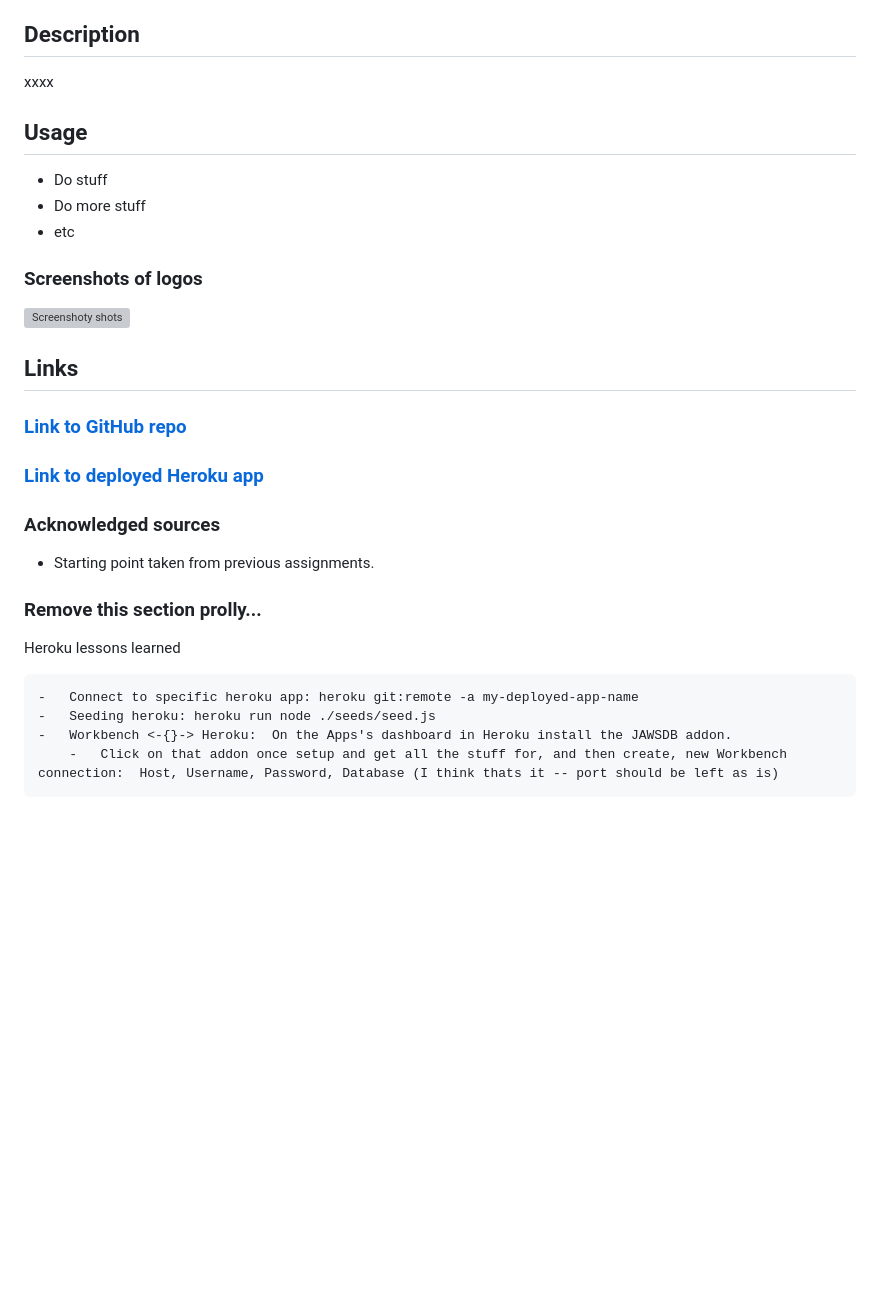
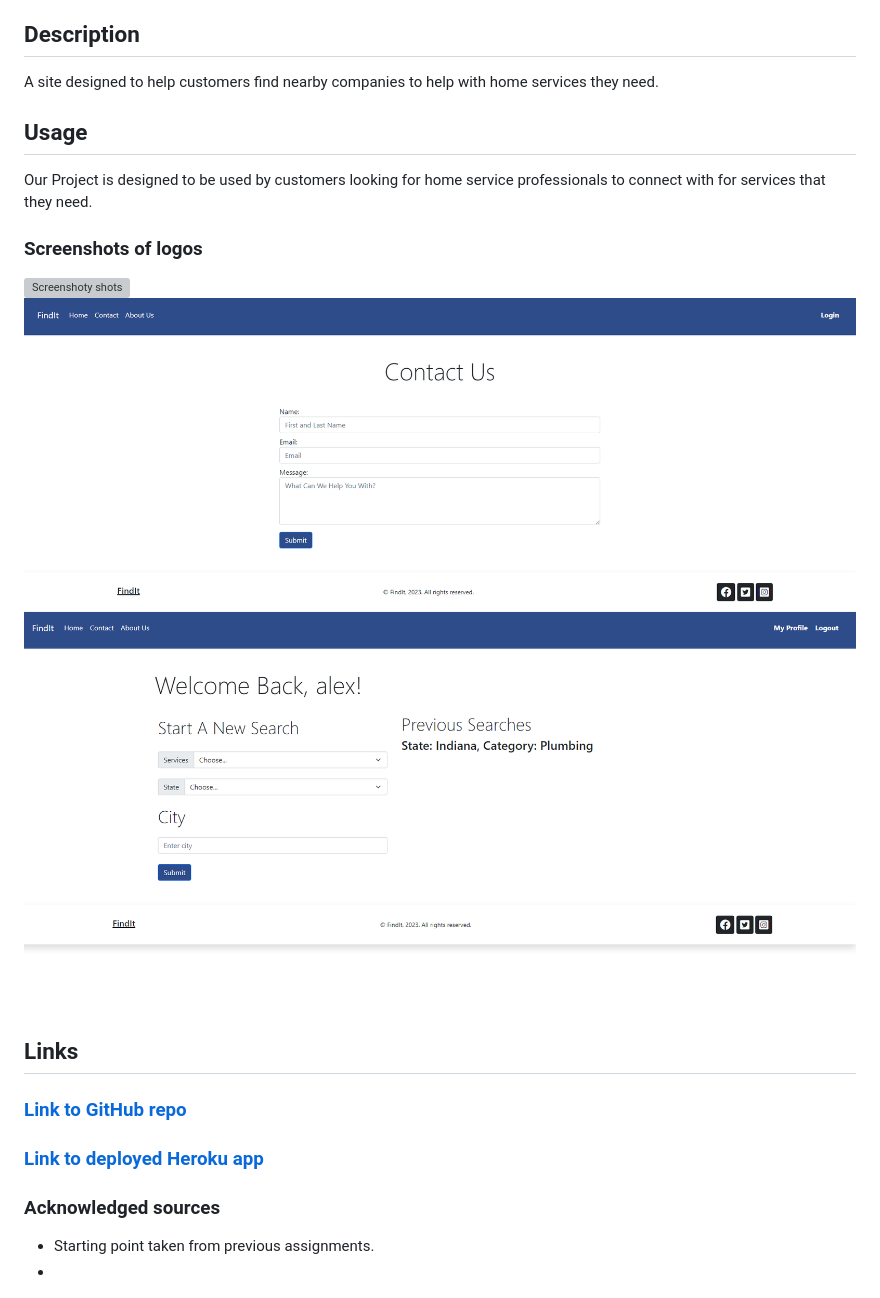
Before and after one commit to elcaine/FindIt, a Markdown page: README.md, the part around the change. GitHub-like rendering; pictures changed too: public/Images/contactus.png (added), public/Images/searchscreen.png (added); blank space fills up the shorter version; grey boxes are pictures that could not be loaded.

Commit message:
this changes the readme and adds 2 screenshots for the README

```diff
--- a/README.md
+++ b/README.md
@@ -7,30 +7,20 @@
 - Caine Winters
 
 ## Description
-xxxx
+A site designed to help customers find nearby companies to help with home services they need.
 
 ## Usage
-- Do stuff
-- Do more stuff
-- etc
+Our Project is designed to be used by customers looking for home service professionals to connect with for
+services that they need.
 
 ### Screenshots of logos
 ![Screenshoty shots](./img/404.jpg)
-
+![Screenshot  shots](./public/Images/contactus.png)
+![Screenshot  shots](./public/Images/searchscreen.png)
 ## Links
 ### [Link to GitHub repo](https://github.com/elcaine/FindIt)
 ### [Link to deployed Heroku app](https://find-it-p2-c5abd3d95f03.herokuapp.com/)
 
 ### Acknowledged sources
 - Starting point taken from previous assignments.
-
-
-
-### Remove this section prolly...
-Heroku lessons learned
-
-
-    -   Connect to specific heroku app: heroku git:remote -a my-deployed-app-name
-    -   Seeding heroku: heroku run node ./seeds/seed.js
-    -   Workbench <-{}-> Heroku:  On the Apps's dashboard in Heroku install the JAWSDB addon.
-        -   Click on that addon once setup and get all the stuff for, and then create, new Workbench connection:  Host, Username, Password, Database (I think thats it -- port should be left as is)
+-
```
